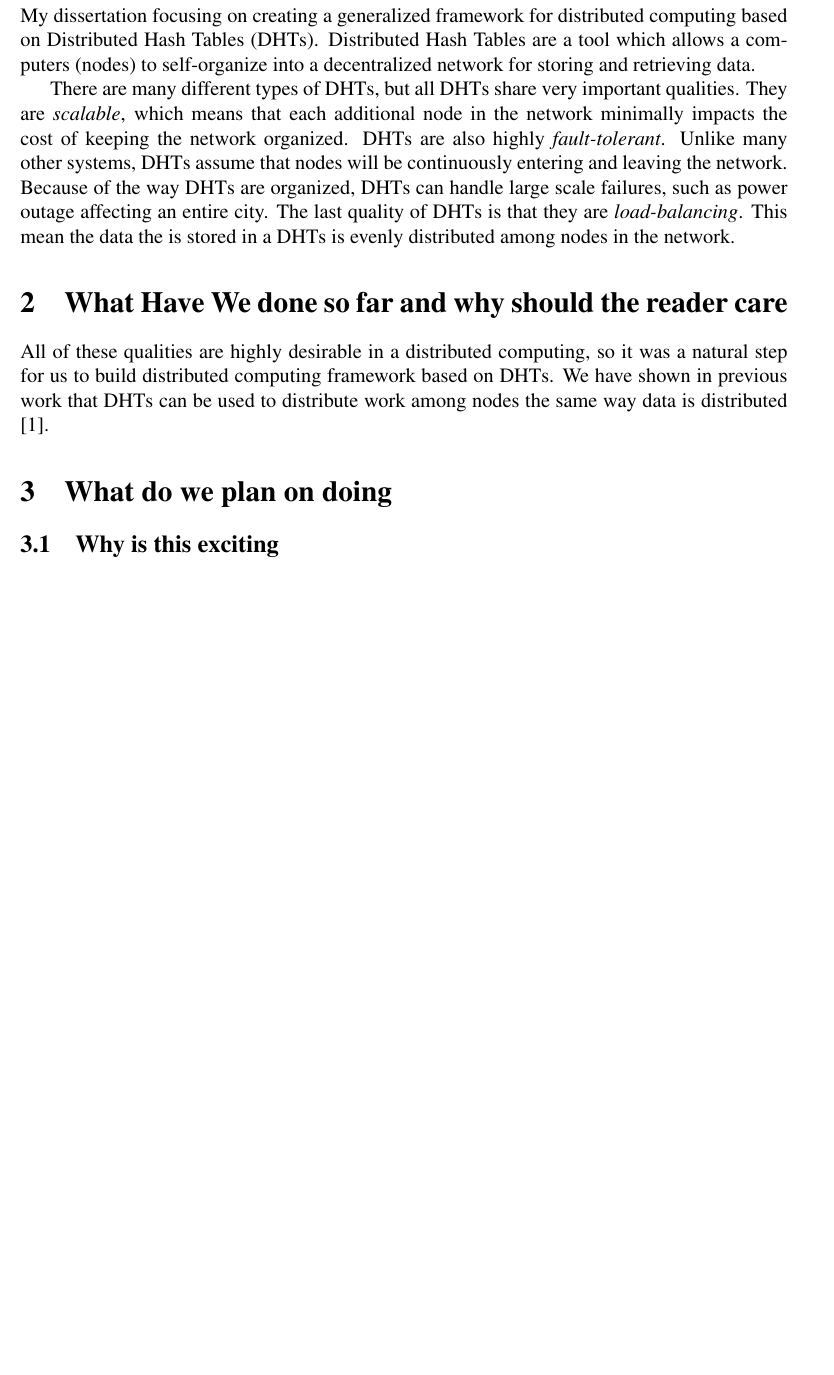
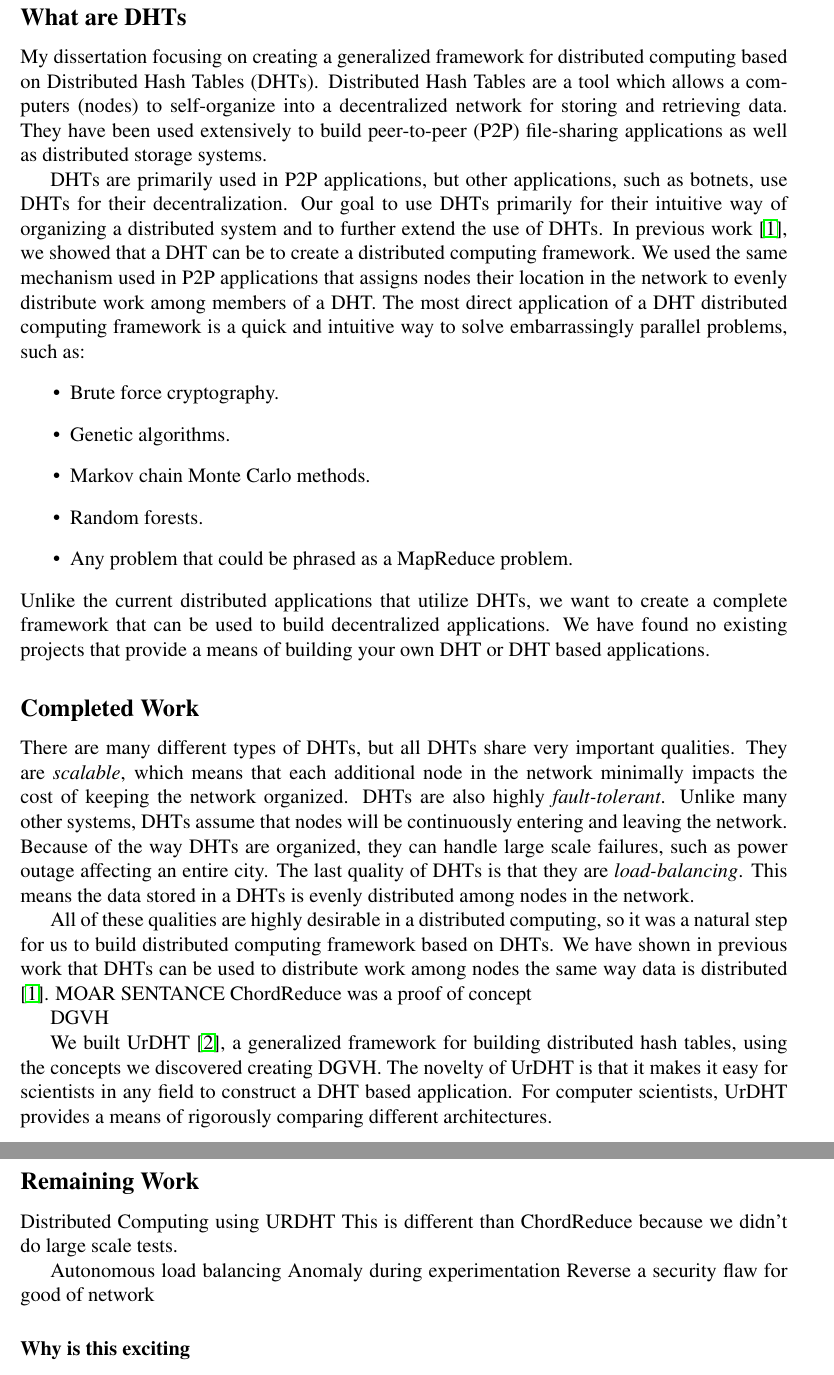
Before and after one commit to abrosen/notes, a LaTeX thesis (dissertation_grant/grant.tex): part of page 3 of 6 before the commit and two parts of pages 3 and 4 of 7 after it, the two joined at a grey line, cut at the place of the change, the shorter picture padded with empty space. Compiled offline with pdfLaTeX.

Commit message:
Pushing the changes

```diff
--- a/dissertation_grant/grant.tex
+++ b/dissertation_grant/grant.tex
@@ -5,6 +5,7 @@
 \usepackage{amsfonts}
 \usepackage{amssymb}
 \usepackage{graphicx}
+\usepackage{hyperref}
 \usepackage[left=1.00in, right=1.00in, top=1.00in, bottom=1.00in]{geometry}
 \author{Andrew Rosen}
 \title{Grant Proposal}
@@ -61,30 +62,67 @@ These would include any computationally intensive problems that occur in a wide
 %are not subject to the page limitations
 
 
-
-\section{What are DHTs}
+\section{Summary}
+\subsection*{What are DHTs}
 My dissertation focusing on creating a generalized framework for distributed computing based on Distributed Hash Tables (DHTs).
 Distributed Hash Tables are a tool which allows a computers (nodes) to self-organize into a decentralized network for storing and retrieving data.
+They have been used extensively to build peer-to-peer (P2P) file-sharing applications as well as distributed storage systems.
+
+DHTs are primarily used in P2P applications, but other applications, such as botnets, use DHTs for their decentralization.
+Our goal to use DHTs primarily for their intuitive way of organizing a distributed system and to further extend the use of DHTs.
+In previous work \cite{chordreduce}, we showed  that a DHT can be to create a distributed computing framework.
+We used the same mechanism used in P2P applications that assigns nodes their location in the network to evenly distribute work among members of a DHT.
+The most direct application of a DHT distributed computing framework is  a quick and intuitive way to solve embarrassingly parallel problems, such as:
+\begin{itemize}
+	\item Brute force cryptography.
+	\item Genetic algorithms.
+	\item Markov chain Monte Carlo methods.
+	\item Random forests.
+	\item Any problem that could be phrased as a MapReduce problem.
+
+\end{itemize}
+Unlike the current distributed applications that utilize DHTs, we want to create a complete framework that can be used to build decentralized applications.
+We have found no existing projects that provide a means of building your own DHT or DHT based applications. %without a given DHT in mind at least
+
+
+
+
+
+
+
+\subsection*{Completed Work}
 
 There are many different types of DHTs, but all DHTs share very important qualities.
 They are \textit{scalable}, which means that each additional node in the network minimally impacts the cost of keeping the network organized.
 DHTs are also highly \textit{fault-tolerant}.
 Unlike many other systems, DHTs assume that nodes will be continuously entering and leaving the network.
-Because of the way DHTs are organized, DHTs can handle large scale failures, such as power outage affecting an entire city.
+Because of the way DHTs are organized, they can handle large scale failures, such as power outage affecting an entire city.
 The last quality of DHTs is that they are  \textit{load-balancing}.
-This mean the data the is stored in a DHTs is evenly distributed among nodes in the network.
+This means the data stored in a DHTs is evenly distributed among nodes in the network.
 
-
-\section{What Have We done so far and why should the reader care}
 
 All of these qualities are highly desirable in a distributed computing, so it was a natural step for us to build distributed computing framework based on DHTs.
 We have shown in previous work that DHTs can be used to distribute work among nodes the same way data is distributed \cite{chordreduce}.
+MOAR SENTANCE ChordReduce was a proof of concept
+
+DGVH
 
 
-\section{What do we plan on doing}
+We built UrDHT \cite{urdht}, a generalized framework for building distributed hash tables, using the concepts we discovered creating DGVH.
+The novelty of UrDHT is that it makes it easy for scientists in any field to construct a DHT based application.
+For computer scientists, UrDHT provides a means of rigorously comparing different architectures.
+
+\subsection*{Remaining Work}
+
+Distributed Computing using URDHT
+This is different than ChordReduce because we didn't do large scale tests.
 
 
-\subsection{Why is this exciting }
-Some example problems are Monte-Carlo Methods (of interest to mathematicians and economists),
+Autonomous load balancing
+Anomaly during experimentation
+Reverse a security flaw for good of network
+
+
+\subsubsection*{Why is this exciting }
 Our framework would not only be of interest to computer scientists.
 The ``plug-and-play'' nature we envision would make it easy for experts in other fields to use our framework to solve computationally intensive problems.
```
Also changed, not shown: dissertation_grant/mine.bib (+8 -0 lines), dissertation_grant/grant.pdf, summaries/proposal.pdf, dissertation_grant/grant.tex (38 more changed lines). Lines whose indentation alone changed are shown as unchanged.
